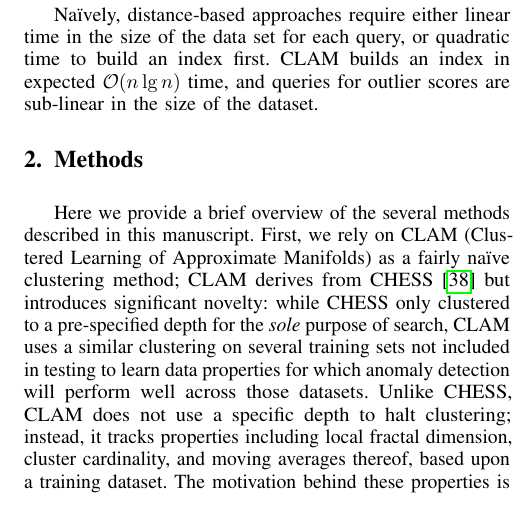
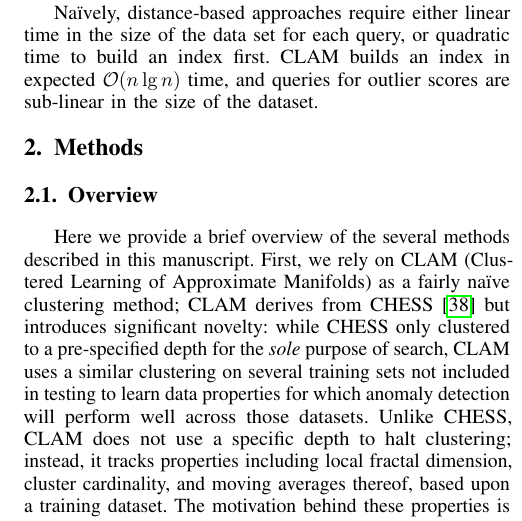
Before and after one commit to URI-ABD/chaoda-paper, a LaTeX paper (paper.tex, which reads sections/2-methods.tex): part of one column of page 3 of 10, cut so that both start at the same text. Compiled offline with pdfLaTeX.

Commit message:
reformatting

```diff
--- a/sections/2-methods.tex
+++ b/sections/2-methods.tex
@@ -1,5 +1,8 @@
 \section{Methods}
 \label{sec:methods}
+
+
+\subsection{Overview}
 \label{subsec:methods:overview}
 
 Here we provide a brief overview of the several methods described in this manuscript.
```
Also changed, not shown: paper.tex (+0 -8 lines), sections/1-introduction.tex (+3 -1 lines), sections/3-results.tex (+0 -2 lines), sections/5-acknowledgements.tex (+0 -1 lines), sections/2-methods.tex (13 more changed lines).
